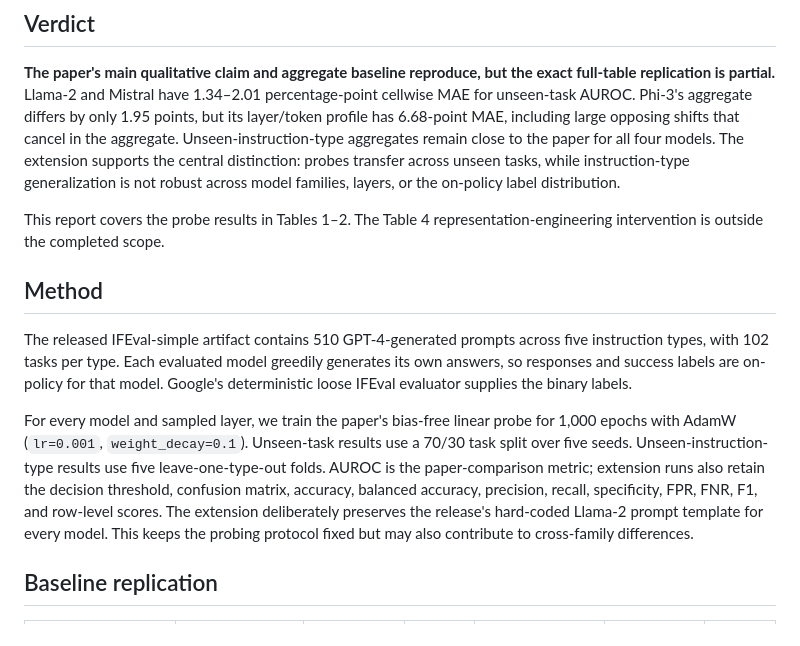
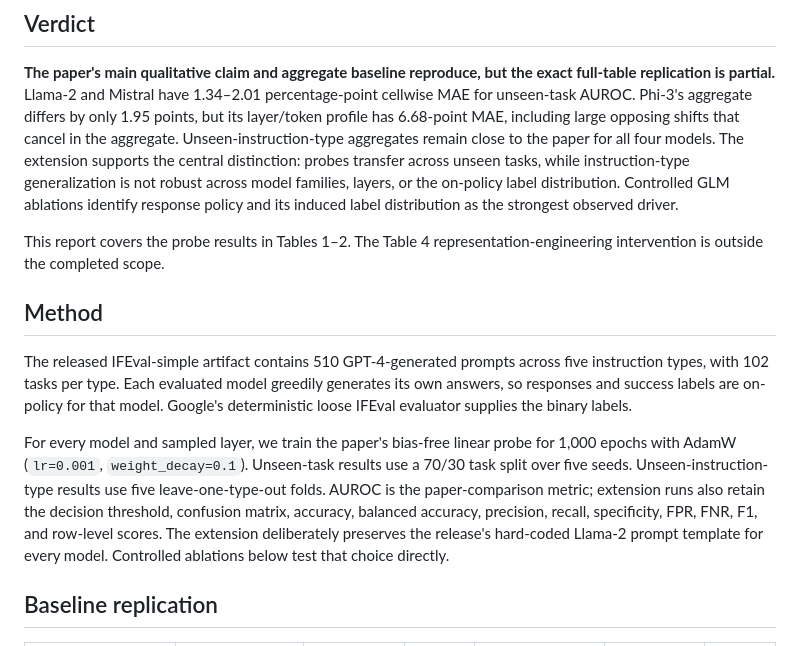
Before and after one commit to baimamboukar/generalizable-interpretability, a Markdown page: reports/internal-instruction-following.md, the part around one of its changes. Drawn GitHub-style.

```diff
--- a/reports/internal-instruction-following.md
+++ b/reports/internal-instruction-following.md
@@ -25,7 +25,8 @@ large opposing shifts that cancel in the aggregate. Unseen-instruction-type
 aggregates remain close to the paper for all four models. The extension supports
 the central distinction: probes transfer across unseen tasks, while
 instruction-type generalization is not robust across model families, layers, or
-the on-policy label distribution.
+the on-policy label distribution. Controlled GLM ablations identify response
+policy and its induced label distribution as the strongest observed driver.
 
 This report covers the probe results in Tables 1–2. The Table 4
 representation-engineering intervention is outside the completed scope.
@@ -44,8 +45,7 @@ leave-one-type-out folds. AUROC is the paper-comparison metric; extension runs
 also retain the decision threshold, confusion matrix, accuracy, balanced
 accuracy, precision, recall, specificity, FPR, FNR, F1, and row-level scores.
 The extension deliberately preserves the release's hard-coded Llama-2 prompt
-template for every model. This keeps the probing protocol fixed but may also
-contribute to cross-family differences.
+template for every model. Controlled ablations below test that choice directly.
 
 ## Baseline replication
 
```
Also changed, not shown: other parts of reports/internal-instruction-following.md (+27 -3 lines), figures/internal-instruction-following/glm_causal_controls.png (added), 7 other files.
